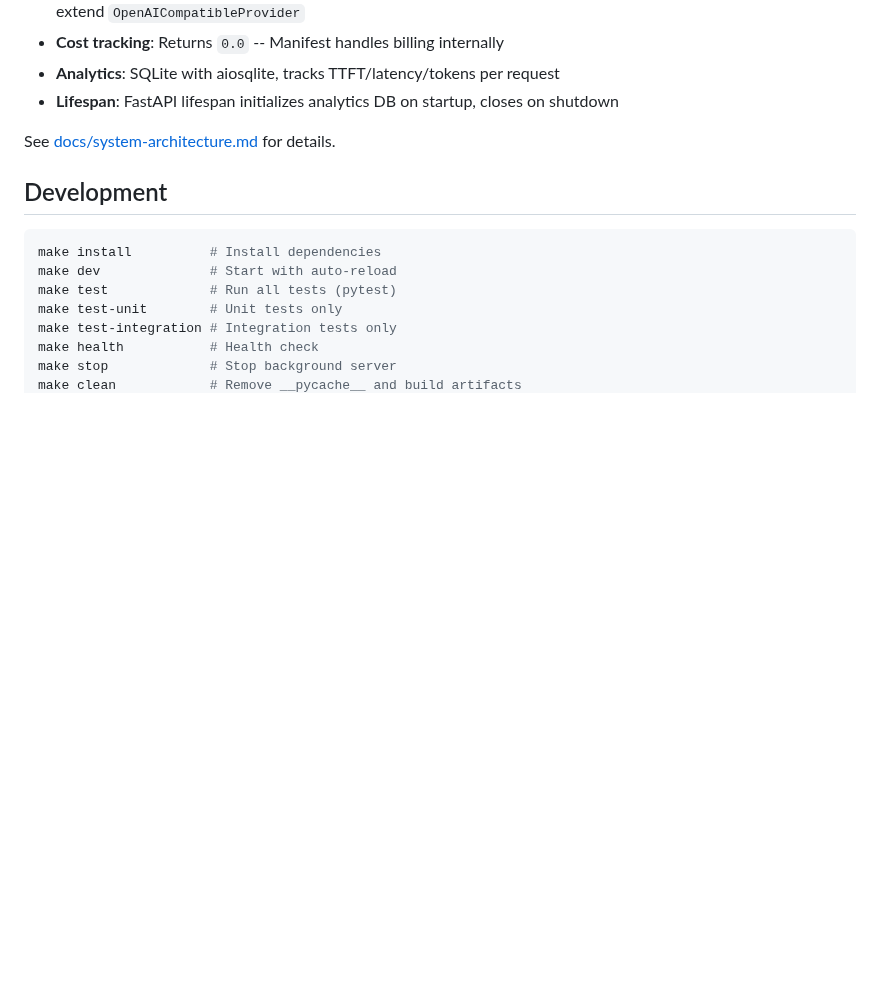
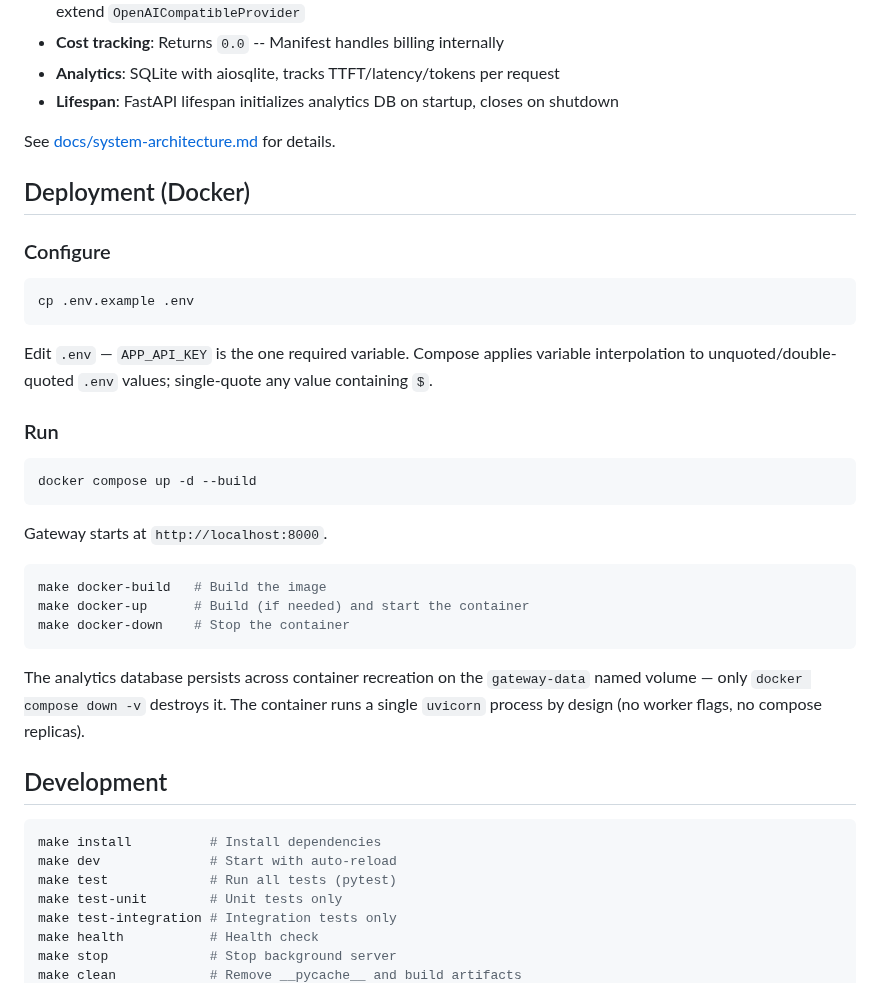
Before and after one commit to phuongddx/llm-gateway, a Markdown page: README.md, the part around the change. Rendered like a GitHub page; blank space fills up the shorter version.

Commit message:
docs(03-01): add Deployment (Docker) quickstart section
- Deployment (Docker) section between Architecture and Development
- env pointer (cp .env.example .env, APP_API_KEY required, $-interpolation note)
- docker compose up -d --build quickstart command matching make docker-up
- three make target one-liners (docker-build, docker-up, docker-down)
- named-volume persistence note (down -v is the only data-destroying flag)

Verified live: marker-row count identical across two docker compose down/up cycles
(volume persistence), graceful SIGTERM shutdown sequence captured in container logs,
in-container readiness measured at 0.90s and 1.61s across two cycles (well under the
3s NFR-04 criterion).

````diff
--- a/README.md
+++ b/README.md
@@ -271,6 +271,35 @@ Client --> POST /v1/chat/completions {model: "auto", messages: [...]}
 
 See [docs/system-architecture.md](docs/system-architecture.md) for details.
 
+## Deployment (Docker)
+
+### Configure
+
+```bash
+cp .env.example .env
+```
+
+Edit `.env` — `APP_API_KEY` is the one required variable. Compose applies variable
+interpolation to unquoted/double-quoted `.env` values; single-quote any value containing `$`.
+
+### Run
+
+```bash
+docker compose up -d --build
+```
+
+Gateway starts at `http://localhost:8000`.
+
+```bash
+make docker-build   # Build the image
+make docker-up      # Build (if needed) and start the container
+make docker-down    # Stop the container
+```
+
+The analytics database persists across container recreation on the `gateway-data` named
+volume — only `docker compose down -v` destroys it. The container runs a single `uvicorn`
+process by design (no worker flags, no compose replicas).
+
 ## Development
 
 ```bash
````
